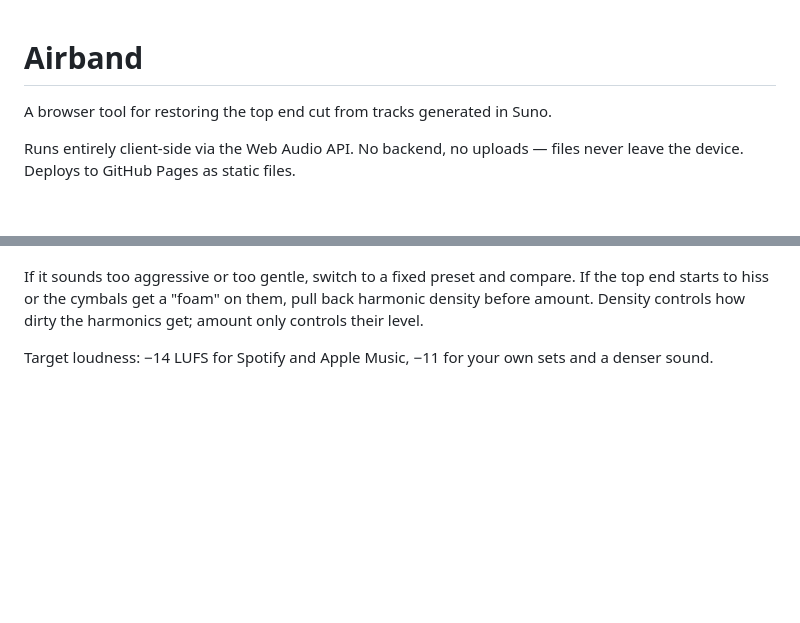
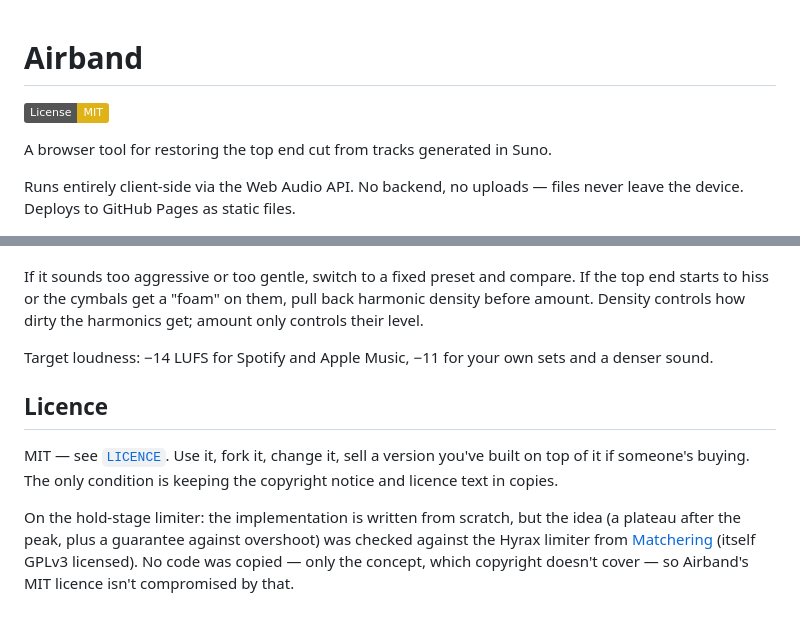
Before and after one commit to imBeyondiDentity/airband, a Markdown page: README_en.md, 2 parts joined by grey strips. Drawn GitHub-style; badges without logos; blank space fills up the shorter version.

```diff
--- a/README_en.md
+++ b/README_en.md
@@ -1,4 +1,6 @@
 # Airband
+
+[![License: MIT](https://img.shields.io/badge/License-MIT-yellow.svg)](LICENSE)
 
 A browser tool for restoring the top end cut from tracks generated in Suno.
 
@@ -105,3 +107,16 @@ Start with the **Auto** preset — it shows up once a file is loaded and works o
 If it sounds too aggressive or too gentle, switch to a fixed preset and compare. If the top end starts to hiss or the cymbals get a "foam" on them, pull back harmonic density before amount. Density controls how dirty the harmonics get; amount only controls their level.
 
 Target loudness: −14 LUFS for Spotify and Apple Music, −11 for your own sets and a denser sound.
+
+## Licence
+
+MIT — see [`LICENCE`](LICENSE). Use it, fork it, change it, sell a version
+you've built on top of it if someone's buying. The only condition is
+keeping the copyright notice and licence text in copies.
+
+On the hold-stage limiter: the implementation is written from scratch,
+but the idea (a plateau after the peak, plus a guarantee against
+overshoot) was checked against the Hyrax limiter from
+[Matchering](https://github.com/sergree/matchering) (itself GPLv3
+licensed). No code was copied — only the concept, which copyright
+doesn't cover — so Airband's MIT licence isn't compromised by that.
```
Also changed, not shown: README.md (+14 -0 lines).
